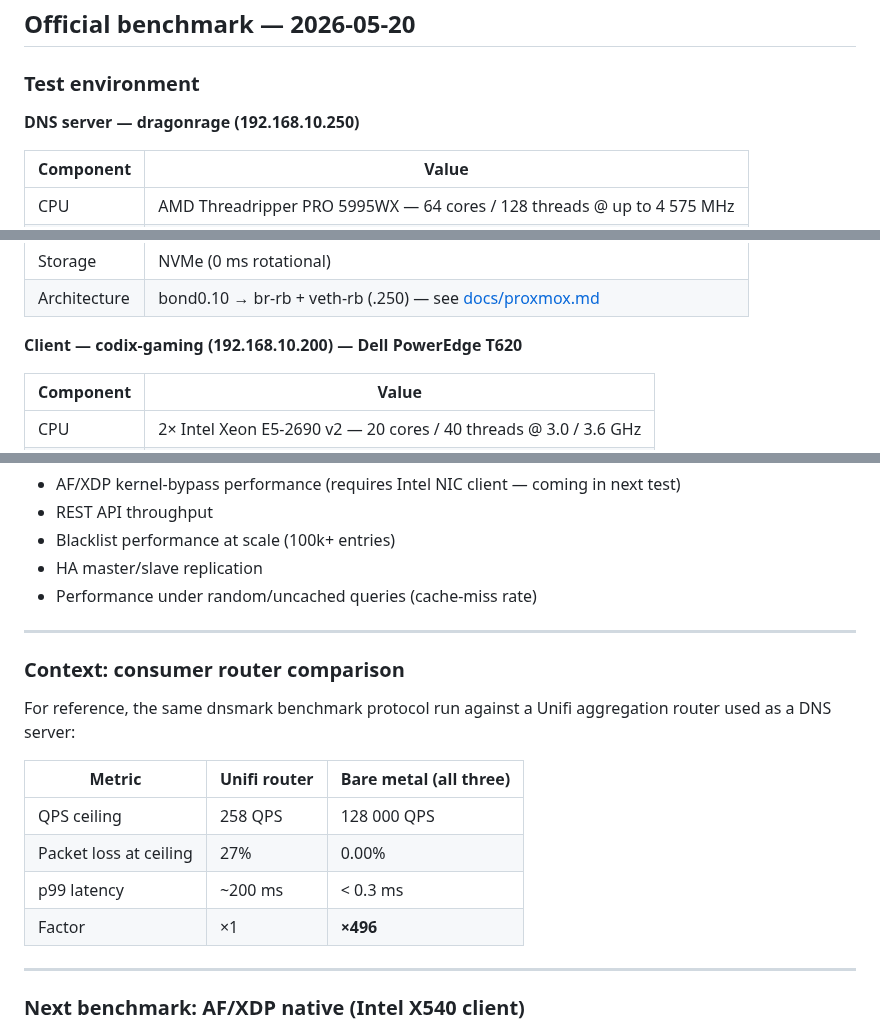
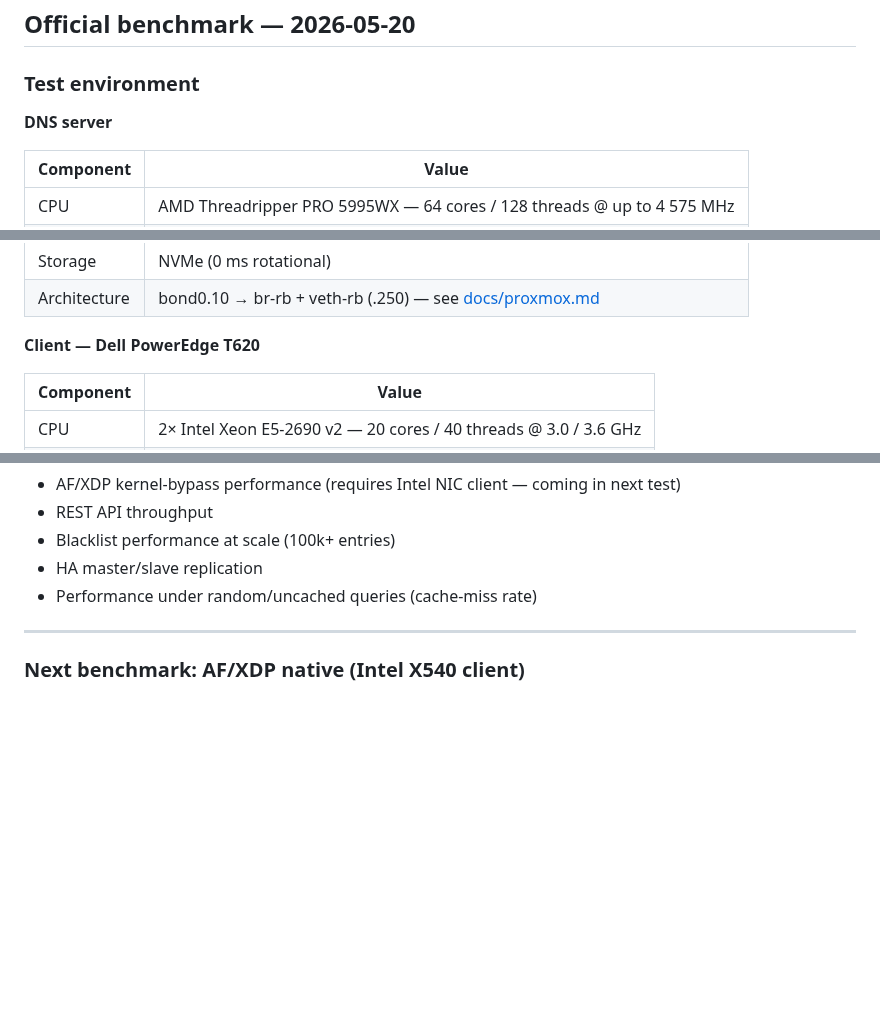
Before and after one commit to redlemonbe/Runbound, a Markdown page: docs/performance.md, 3 parts joined by grey strips. GitHub-like rendering; blank space fills up the shorter version.

Commit message:
docs: remove Unifi comparison + anonymize server names and IPs

```diff
--- a/docs/performance.md
+++ b/docs/performance.md
@@ -4,7 +4,7 @@
 
 ### Test environment
 
-**DNS server — dragonrage (192.168.10.250)**
+**DNS server**
 
 | Component | Value |
 |---|---|
@@ -17,7 +17,7 @@
 | Storage | NVMe (0 ms rotational) |
 | Architecture | bond0.10 → br-rb + veth-rb (.250) — see [docs/proxmox.md](proxmox.md) |
 
-**Client — codix-gaming (192.168.10.200) — Dell PowerEdge T620**
+**Client — Dell PowerEdge T620**
 
 | Component | Value |
 |---|---|
@@ -111,20 +111,6 @@ at 150% of the detected ceiling. No crashes, no memory leaks observed.
 
 ---
 
-### Context: consumer router comparison
-
-For reference, the same dnsmark benchmark protocol run against a Unifi aggregation
-router used as a DNS server:
-
-| Metric | Unifi router | Bare metal (all three) |
-|---|---|---|
-| QPS ceiling | 258 QPS | 128 000 QPS |
-| Packet loss at ceiling | 27% | 0.00% |
-| p99 latency | ~200 ms | < 0.3 ms |
-| Factor | ×1 | **×496** |
-
----
-
 ### Next benchmark: AF/XDP native (Intel X540 client)
 
 The current client (Emulex be2net) does not support AF/XDP.
```
Also changed, not shown: docs/benchmark-2026-05-20.md (+7 -20 lines).
